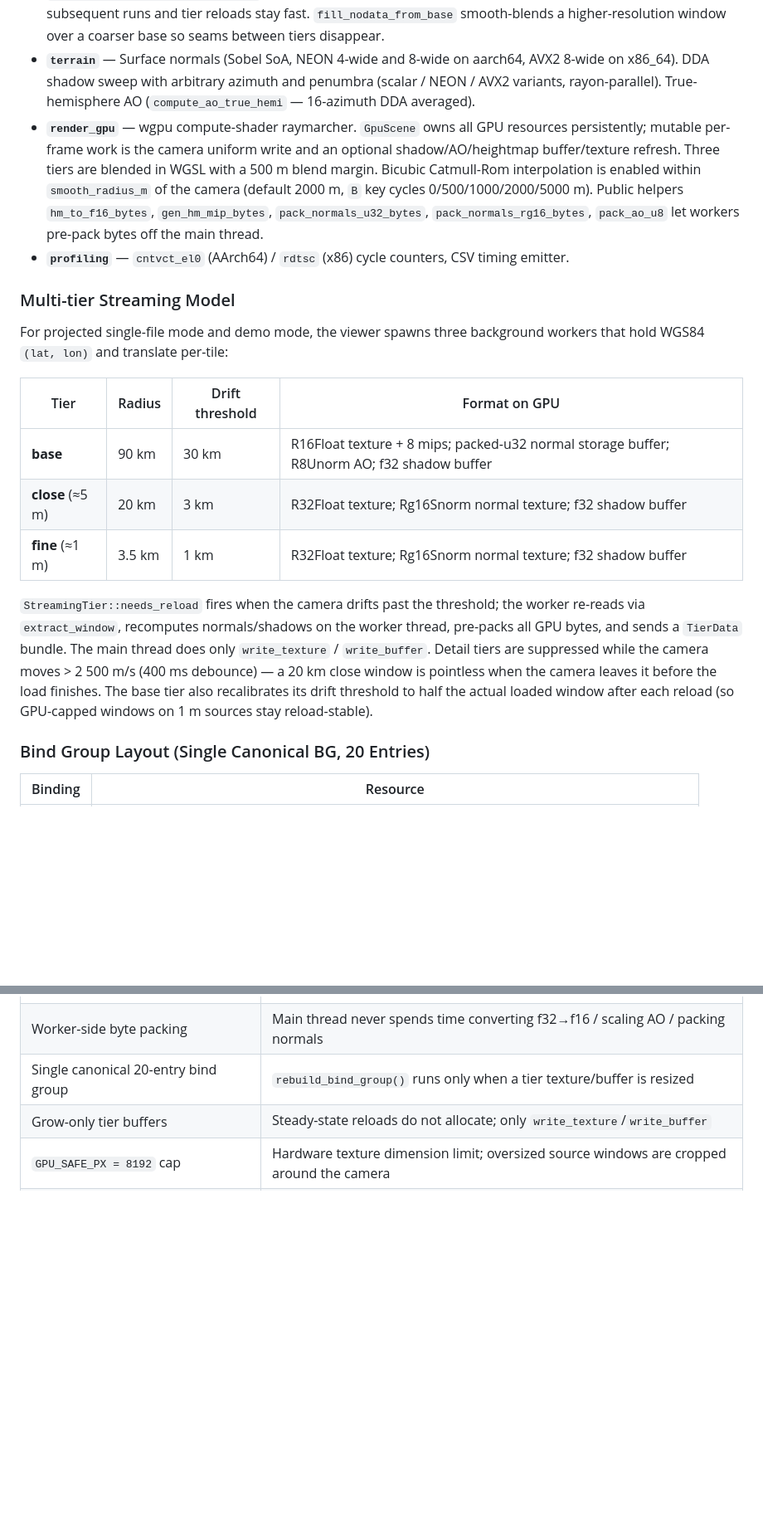
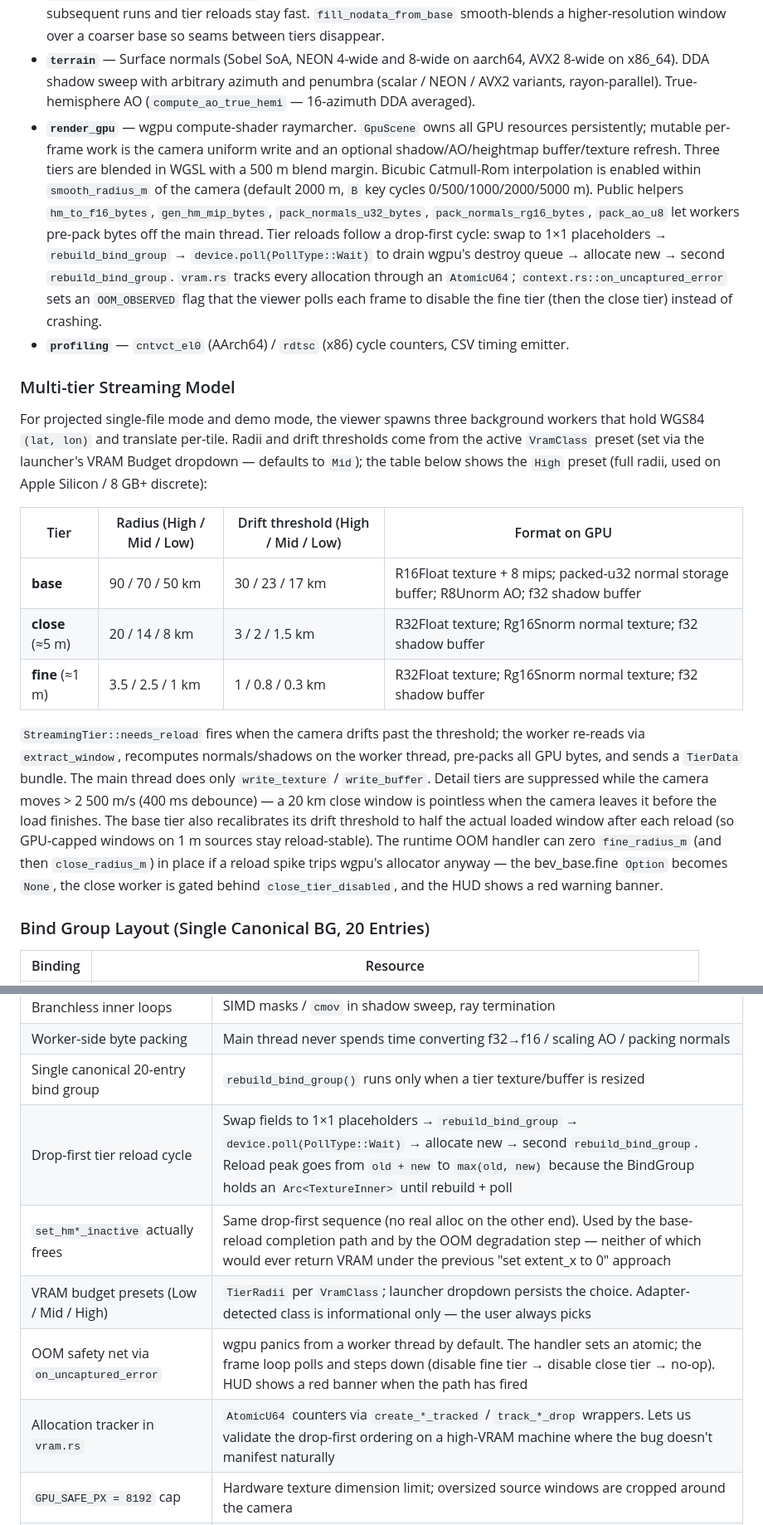
Before and after one commit to JustCreature/dem-renderer, a Markdown page: CLAUDE.md, 2 parts joined by grey strips. Shown at 83% size. Rendered like a GitHub page; blank space fills up the shorter version.

```diff
--- a/CLAUDE.md
+++ b/CLAUDE.md
@@ -137,20 +142,20 @@ Types are defined in the crate that produces them: `Heightmap` in `dem_io`, `Nor
 
 - **`dem_io`** — Read SRTM `.hgt`/`.bil` and any GeoTIFF (including BigTIFF). `parse_geotiff_auto` reads the CRS from GeoKey 3072 / WKT (tag 34737) and resolves it via `proj4rs` / `proj4wkt` / `crs-definitions` — no hardcoded CRS knowledge. `extract_window` performs selective COG reads at a chosen IFD level. `assemble_grid` / `load_grid_from_paths` build 3×3 or arbitrary Copernicus mosaics. `stitch_windows_geographic` and `stitch_windows` stitch BEV / projected windows from multiple overlapping tiles. `ensure_overview_cache` builds a `.tmp_dem_pre_calc_<filename>.tif` next to any large single-IFD tile (box-averaged to ~8 m and ~32 m levels) so subsequent runs and tier reloads stay fast. `fill_nodata_from_base` smooth-blends a higher-resolution window over a coarser base so seams between tiers disappear.
 - **`terrain`** — Surface normals (Sobel SoA, NEON 4-wide and 8-wide on aarch64, AVX2 8-wide on x86_64). DDA shadow sweep with arbitrary azimuth and penumbra (scalar / NEON / AVX2 variants, rayon-parallel). True-hemisphere AO (`compute_ao_true_hemi` — 16-azimuth DDA averaged).
-- **`render_gpu`** — wgpu compute-shader raymarcher. `GpuScene` owns all GPU resources persistently; mutable per-frame work is the camera uniform write and an optional shadow/AO/heightmap buffer/texture refresh. Three tiers are blended in WGSL with a 500 m blend margin. Bicubic Catmull-Rom interpolation is enabled within `smooth_radius_m` of the camera (default 2000 m, `B` key cycles 0/500/1000/2000/5000 m). Public helpers `hm_to_f16_bytes`, `gen_hm_mip_bytes`, `pack_normals_u32_bytes`, `pack_normals_rg16_bytes`, `pack_ao_u8` let workers pre-pack bytes off the main thread.
+- **`render_gpu`** — wgpu compute-shader raymarcher. `GpuScene` owns all GPU resources persistently; mutable per-frame work is the camera uniform write and an optional shadow/AO/heightmap buffer/texture refresh. Three tiers are blended in WGSL with a 500 m blend margin. Bicubic Catmull-Rom interpolation is enabled within `smooth_radius_m` of the camera (default 2000 m, `B` key cycles 0/500/1000/2000/5000 m). Public helpers `hm_to_f16_bytes`, `gen_hm_mip_bytes`, `pack_normals_u32_bytes`, `pack_normals_rg16_bytes`, `pack_ao_u8` let workers pre-pack bytes off the main thread. Tier reloads follow a drop-first cycle: swap to 1×1 placeholders → `rebuild_bind_group` → `device.poll(PollType::Wait)` to drain wgpu's destroy queue → allocate new → second `rebuild_bind_group`. `vram.rs` tracks every allocation through an `AtomicU64`; `context.rs::on_uncaptured_error` sets an `OOM_OBSERVED` flag that the viewer polls each frame to disable the fine tier (then the close tier) instead of crashing.
 - **`profiling`** — `cntvct_el0` (AArch64) / `rdtsc` (x86) cycle counters, CSV timing emitter.
 
 ### Multi-tier Streaming Model
 
-For projected single-file mode and demo mode, the viewer spawns three background workers that hold WGS84 `(lat, lon)` and translate per-tile:
+For projected single-file mode and demo mode, the viewer spawns three background workers that hold WGS84 `(lat, lon)` and translate per-tile. Radii and drift thresholds come from the active `VramClass` preset (set via the launcher's VRAM Budget dropdown — defaults to `Mid`); the table below shows the `High` preset (full radii, used on Apple Silicon / 8 GB+ discrete):
 
-| Tier | Radius | Drift threshold | Format on GPU |
+| Tier | Radius (High / Mid / Low) | Drift threshold (High / Mid / Low) | Format on GPU |
 |---|---|---|---|
-| **base** | 90 km | 30 km | R16Float texture + 8 mips; packed-u32 normal storage buffer; R8Unorm AO; f32 shadow buffer |
-| **close** (≈5 m) | 20 km | 3 km | R32Float texture; Rg16Snorm normal texture; f32 shadow buffer |
-| **fine** (≈1 m) | 3.5 km | 1 km | R32Float texture; Rg16Snorm normal texture; f32 shadow buffer |
+| **base** | 90 / 70 / 50 km | 30 / 23 / 17 km | R16Float texture + 8 mips; packed-u32 normal storage buffer; R8Unorm AO; f32 shadow buffer |
+| **close** (≈5 m) | 20 / 14 / 8 km | 3 / 2 / 1.5 km | R32Float texture; Rg16Snorm normal texture; f32 shadow buffer |
+| **fine** (≈1 m) | 3.5 / 2.5 / 1 km | 1 / 0.8 / 0.3 km | R32Float texture; Rg16Snorm normal texture; f32 shadow buffer |
 
-`StreamingTier::needs_reload` fires when the camera drifts past the threshold; the worker re-reads via `extract_window`, recomputes normals/shadows on the worker thread, pre-packs all GPU bytes, and sends a `TierData` bundle. The main thread does only `write_texture` / `write_buffer`. Detail tiers are suppressed while the camera moves > 2 500 m/s (400 ms debounce) — a 20 km close window is pointless when the camera leaves it before the load finishes. The base tier also recalibrates its drift threshold to half the actual loaded window after each reload (so GPU-capped windows on 1 m sources stay reload-stable).
+`StreamingTier::needs_reload` fires when the camera drifts past the threshold; the worker re-reads via `extract_window`, recomputes normals/shadows on the worker thread, pre-packs all GPU bytes, and sends a `TierData` bundle. The main thread does only `write_texture` / `write_buffer`. Detail tiers are suppressed while the camera moves > 2 500 m/s (400 ms debounce) — a 20 km close window is pointless when the camera leaves it before the load finishes. The base tier also recalibrates its drift threshold to half the actual loaded window after each reload (so GPU-capped windows on 1 m sources stay reload-stable). The runtime OOM handler can zero `fine_radius_m` (and then `close_radius_m`) in place if a reload spike trips wgpu's allocator anyway — the bev_base.fine `Option` becomes `None`, the close worker is gated behind `close_tier_disabled`, and the HUD shows a red warning banner.
 
 ### Bind Group Layout (Single Canonical BG, 20 Entries)
 
@@ -286,7 +296,11 @@ Use `#[inline(never)]` during profiling so functions appear as distinct symbols.
 | Branchless inner loops | SIMD masks / `cmov` in shadow sweep, ray termination |
 | Worker-side byte packing | Main thread never spends time converting f32→f16 / scaling AO / packing normals |
 | Single canonical 20-entry bind group | `rebuild_bind_group()` runs only when a tier texture/buffer is resized |
-| Grow-only tier buffers | Steady-state reloads do not allocate; only `write_texture`/`write_buffer` |
+| Drop-first tier reload cycle | Swap fields to 1×1 placeholders → `rebuild_bind_group` → `device.poll(PollType::Wait)` → allocate new → second `rebuild_bind_group`. Reload peak goes from `old + new` to `max(old, new)` because the BindGroup holds an `Arc<TextureInner>` until rebuild + poll |
+| `set_hm*_inactive` actually frees | Same drop-first sequence (no real alloc on the other end). Used by the base-reload completion path and by the OOM degradation step — neither of which would ever return VRAM under the previous "set extent_x to 0" approach |
+| VRAM budget presets (Low / Mid / High) | `TierRadii` per `VramClass`; launcher dropdown persists the choice. Adapter-detected class is informational only — the user always picks |
+| OOM safety net via `on_uncaptured_error` | wgpu panics from a worker thread by default. The handler sets an atomic; the frame loop polls and steps down (disable fine tier → disable close tier → no-op). HUD shows a red banner when the path has fired |
+| Allocation tracker in `vram.rs` | `AtomicU64` counters via `create_*_tracked` / `track_*_drop` wrappers. Lets us validate the drop-first ordering on a high-VRAM machine where the bug doesn't manifest naturally |
 | `GPU_SAFE_PX = 8192` cap | Hardware texture dimension limit; oversized source windows are cropped around the camera |
 | Speed-gated detail loads | At boost speed (5 km/s) a 20 km close window outlives its load time; gate at 2.5 km/s with 400 ms debounce |
 | CPU shadow, GPU render | Running-max is serial → CPU wins; raymarching embarrassingly parallel → GPU wins |
```
Also changed, not shown: other parts of CLAUDE.md (+17 -7 lines), README.md (+8 -1 lines), docs/vram-limitation.md (renamed from vram-limitation.md).
